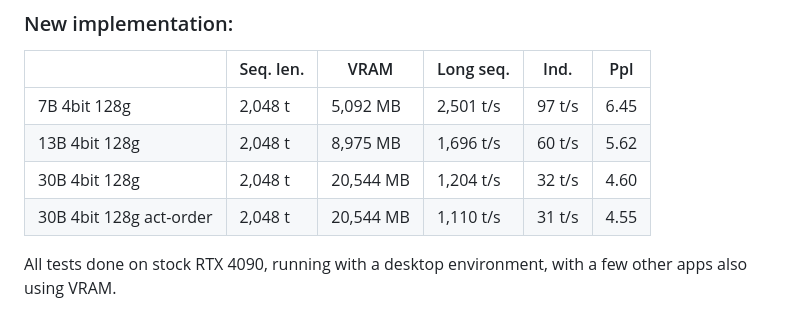
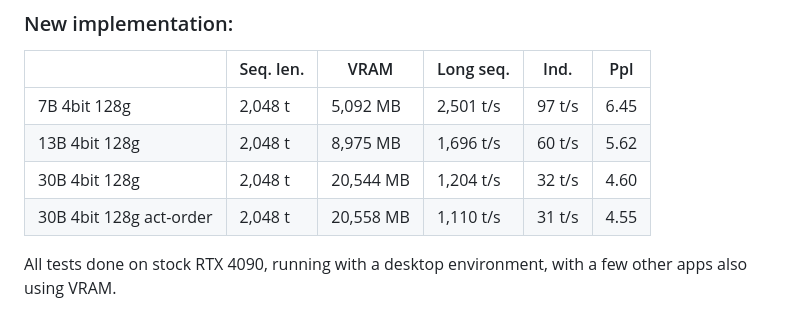
Before and after one commit to turboderp/exllama, a Markdown page: README.md, the part around the change. Drawn GitHub-style.

Commit message:
Updates, new benchmarks

```diff
--- a/README.md
+++ b/README.md
@@ -67,7 +67,7 @@ Chatbot example:
 | 7B 4bit 128g             | 2,048 t   | 5,092 MB  | 2,501 t/s | 97 t/s | 6.45 |
 | 13B 4bit 128g            | 2,048 t   | 8,975 MB  | 1,696 t/s | 60 t/s | 5.62 |
 | 30B 4bit 128g            | 2,048 t   | 20,544 MB | 1,204 t/s | 32 t/s | 4.60 |
-| 30B 4bit 128g act-order  | 2,048 t   | 20,544 MB | 1,110 t/s | 31 t/s | 4.55 |
+| 30B 4bit 128g act-order  | 2,048 t   | 20,558 MB | 1,110 t/s | 31 t/s | 4.55 |
 
 All tests done on stock RTX 4090, running with a desktop environment, with a few other apps also using VRAM.
 
```
